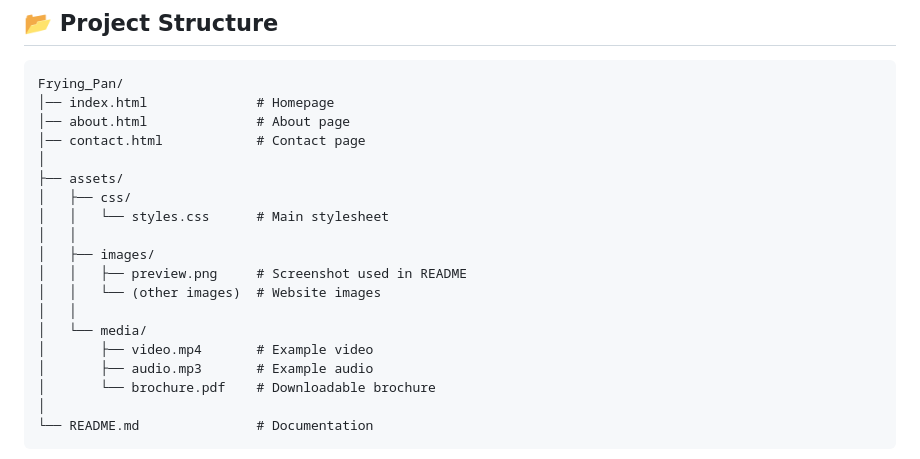
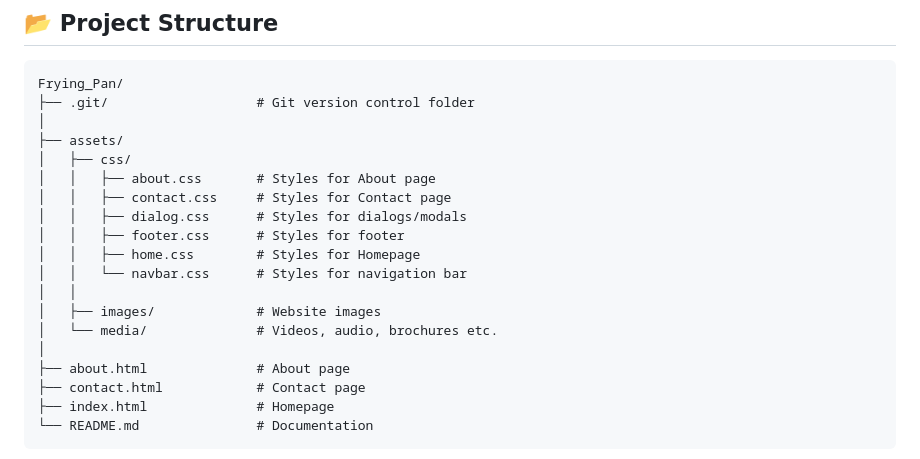
Before and after one commit to Muhammad-Subhan456/Frying_Pan, a Markdown page: README.md, the part around the change. Drawn GitHub-style.

````diff
--- a/README.md
+++ b/README.md
@@ -77,23 +77,23 @@ The website is hosted with **GitHub Pages**.
 ## 📂 Project Structure
 ```
 Frying_Pan/
-│── index.html              # Homepage
-│── about.html              # About page
-│── contact.html            # Contact page
+├── .git/                   # Git version control folder
 │
 ├── assets/
 │   ├── css/
-│   │   └── styles.css      # Main stylesheet
+│   │   ├── about.css       # Styles for About page
+│   │   ├── contact.css     # Styles for Contact page
+│   │   ├── dialog.css      # Styles for dialogs/modals
+│   │   ├── footer.css      # Styles for footer
+│   │   ├── home.css        # Styles for Homepage
+│   │   └── navbar.css      # Styles for navigation bar
 │   │
-│   ├── images/
-│   │   ├── preview.png     # Screenshot used in README
-│   │   └── (other images)  # Website images
-│   │
-│   └── media/
-│       ├── video.mp4       # Example video
-│       ├── audio.mp3       # Example audio
-│       └── brochure.pdf    # Downloadable brochure
+│   ├── images/             # Website images
+│   └── media/              # Videos, audio, brochures etc.
 │
+├── about.html              # About page
+├── contact.html            # Contact page
+├── index.html              # Homepage
 └── README.md               # Documentation
 ```
 
````
